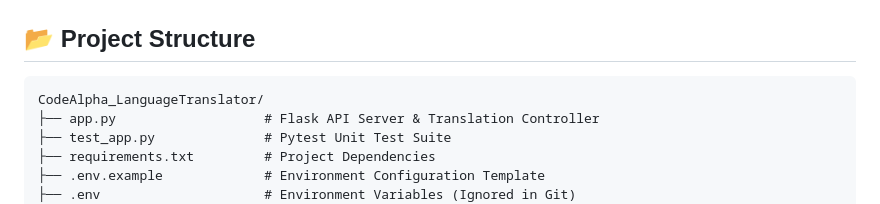
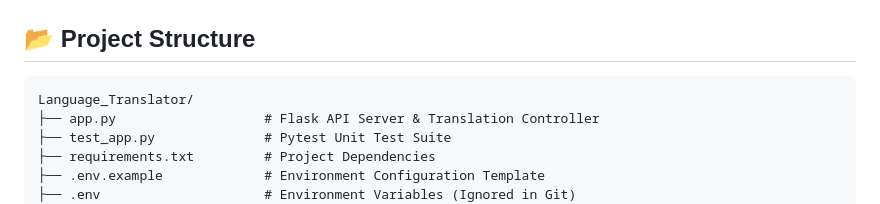
Before and after one commit to hareemsalman/Language_Translator, a Markdown page: README.md, the part around the change. Drawn GitHub-style.

````diff
--- a/README.md
+++ b/README.md
@@ -172,7 +172,7 @@ All tests cover:
 ## 📂 Project Structure
 
 ```
-CodeAlpha_LanguageTranslator/
+Language_Translator/
 ├── app.py                   # Flask API Server & Translation Controller
 ├── test_app.py              # Pytest Unit Test Suite
 ├── requirements.txt         # Project Dependencies
````
